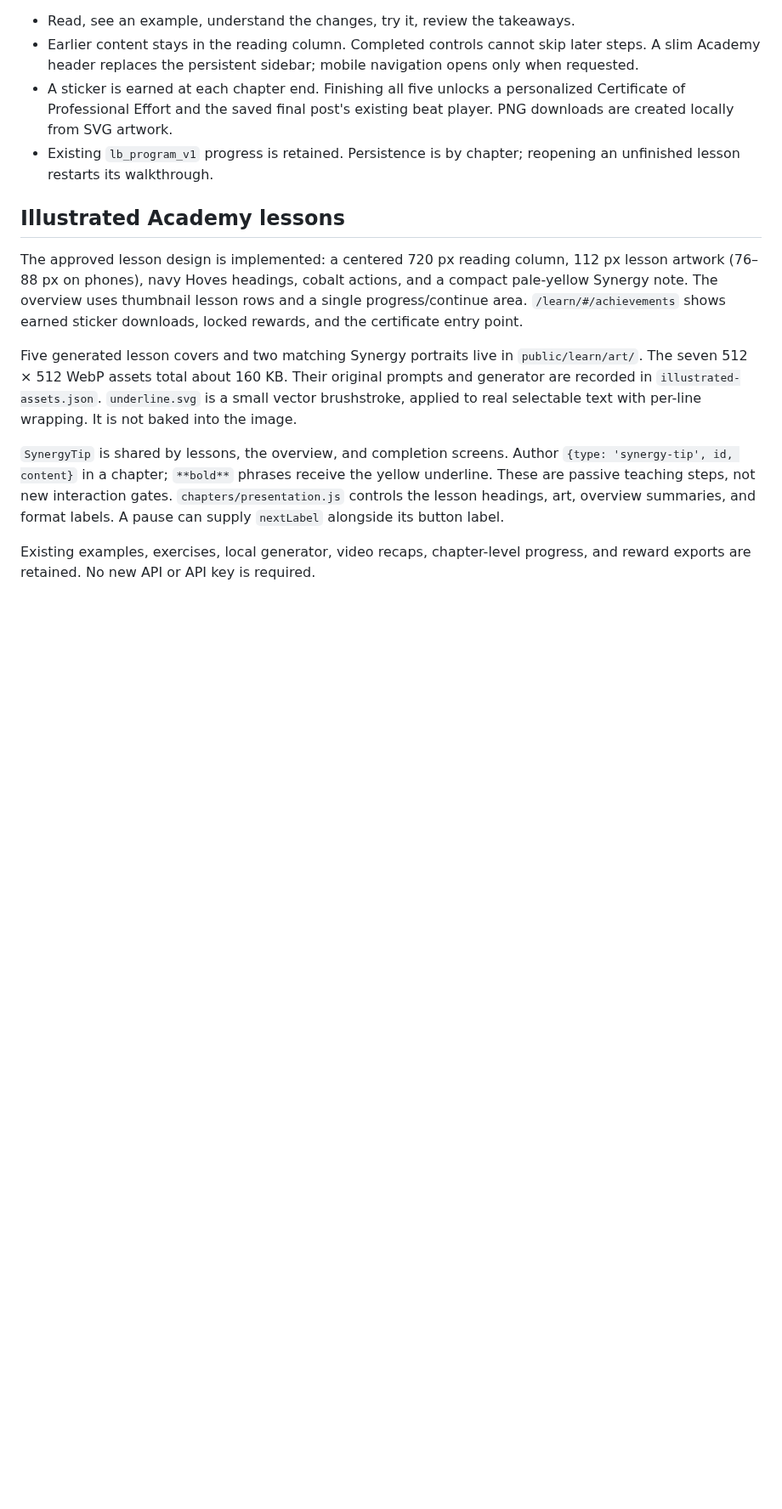
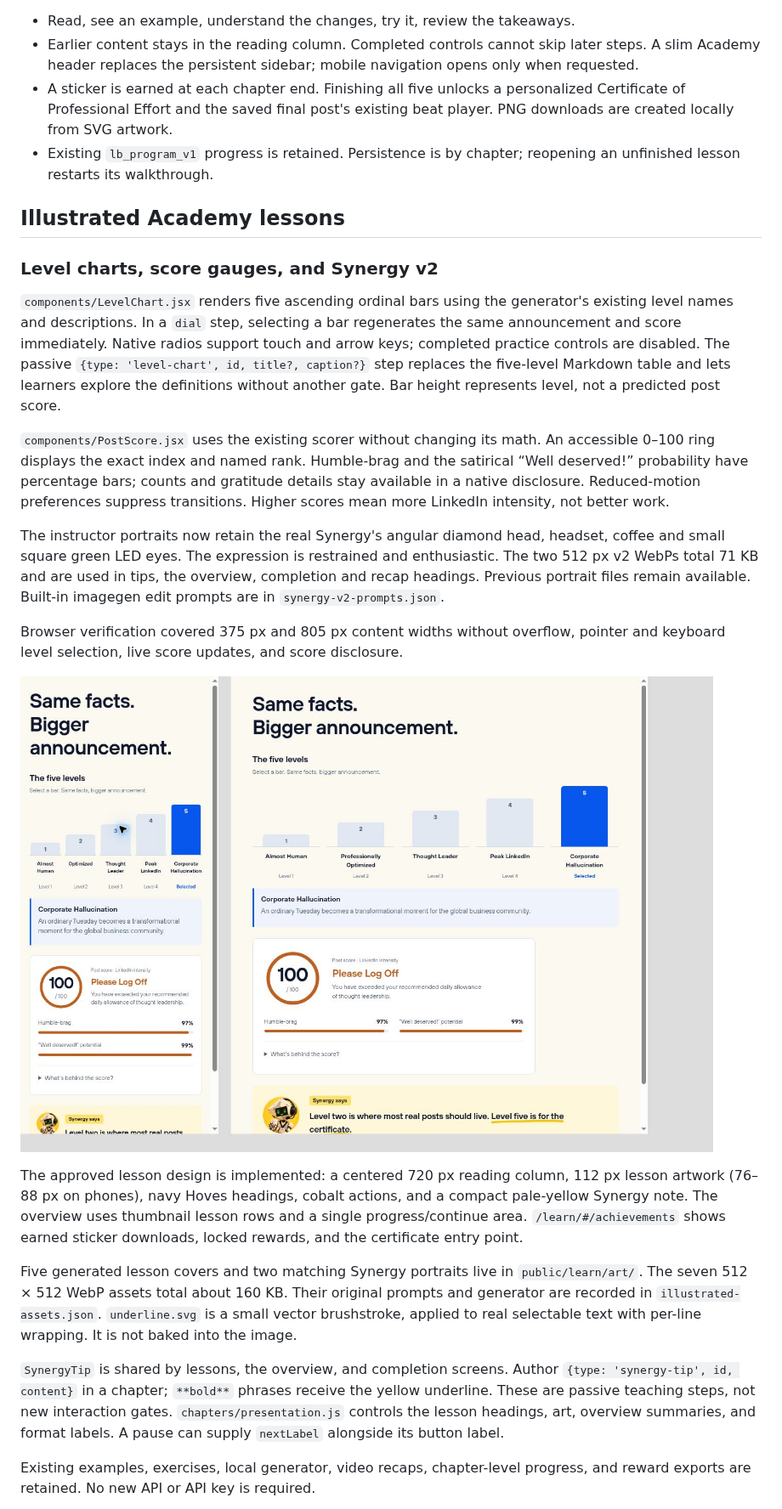
Before and after one commit to aphelps099/linkedin, a Markdown page: docs/program/README.md, the part around the change. Shown at 85% size. Drawn GitHub-style; pictures changed too: docs/program/levels-and-score.jpg (added); blank space fills up the shorter version.

Commit message:
Visualize Academy levels and scores; refine Synergy portraits

```diff
--- a/docs/program/README.md
+++ b/docs/program/README.md
@@ -15,6 +15,34 @@ bookmarks still work and share the same saved progress.
   reopening an unfinished lesson restarts its walkthrough.
 
 ## Illustrated Academy lessons
+
+### Level charts, score gauges, and Synergy v2
+
+`components/LevelChart.jsx` renders five ascending ordinal bars using the
+generator's existing level names and descriptions. In a `dial` step, selecting
+a bar regenerates the same announcement and score immediately. Native radios
+support touch and arrow keys; completed practice controls are disabled. The
+passive `{type: 'level-chart', id, title?, caption?}` step replaces the five-level
+Markdown table and lets learners explore the definitions without another gate.
+Bar height represents level, not a predicted post score.
+
+`components/PostScore.jsx` uses the existing scorer without changing its math.
+An accessible 0–100 ring displays the exact index and named rank. Humble-brag
+and the satirical “Well deserved!” probability have percentage bars; counts
+and gratitude details stay available in a native disclosure. Reduced-motion
+preferences suppress transitions. Higher scores mean more LinkedIn intensity,
+not better work.
+
+The instructor portraits now retain the real Synergy's angular diamond head,
+headset, coffee and small square green LED eyes. The expression is restrained
+and enthusiastic. The two 512 px v2 WebPs total 71 KB and are used in tips,
+the overview, completion and recap headings. Previous portrait files remain
+available. Built-in imagegen edit prompts are in `synergy-v2-prompts.json`.
+
+Browser verification covered 375 px and 805 px content widths without overflow,
+pointer and keyboard level selection, live score updates, and score disclosure.
+
+![Level bars and score gauge](levels-and-score.jpg)
 
 The approved lesson design is implemented: a centered 720 px reading column,
 112 px lesson artwork (76–88 px on phones), navy Hoves headings, cobalt actions,
```
Also changed, not shown: 13 other files.
